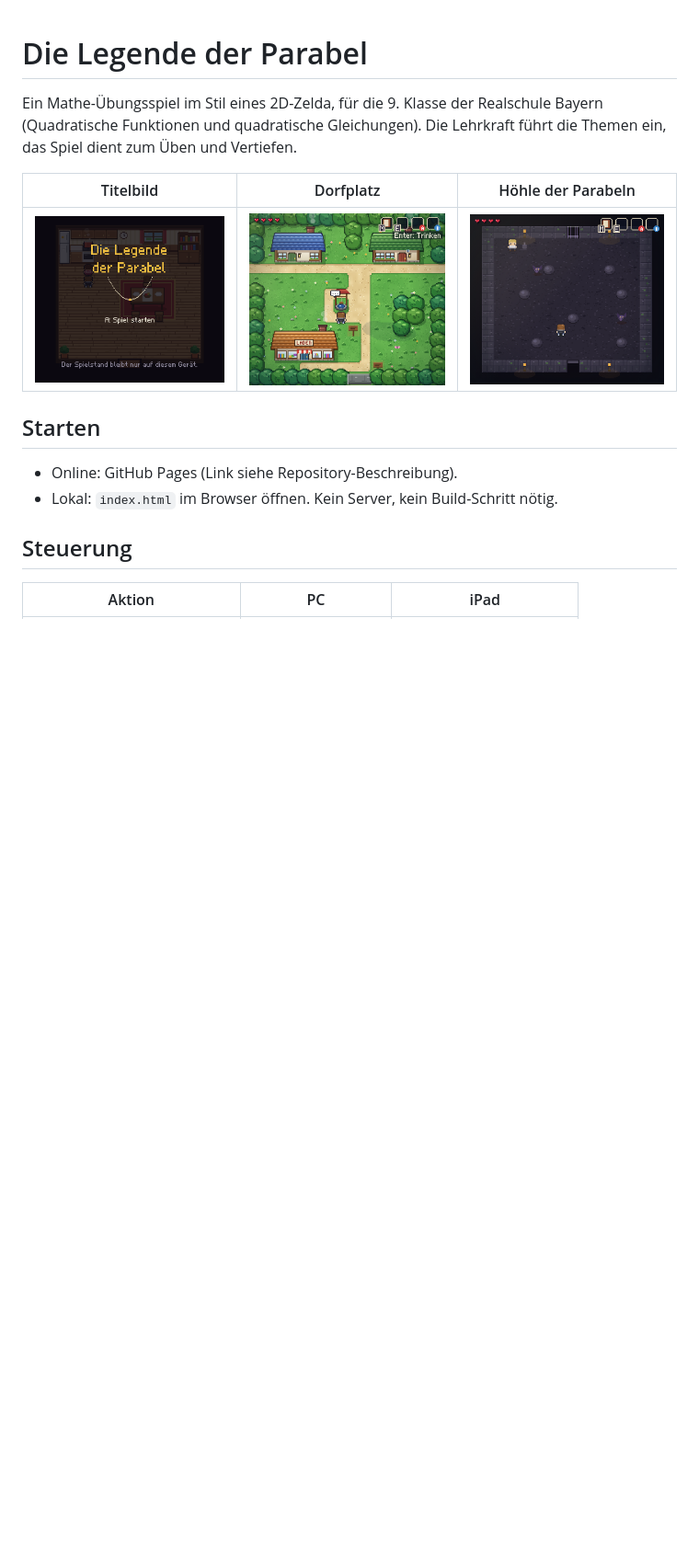
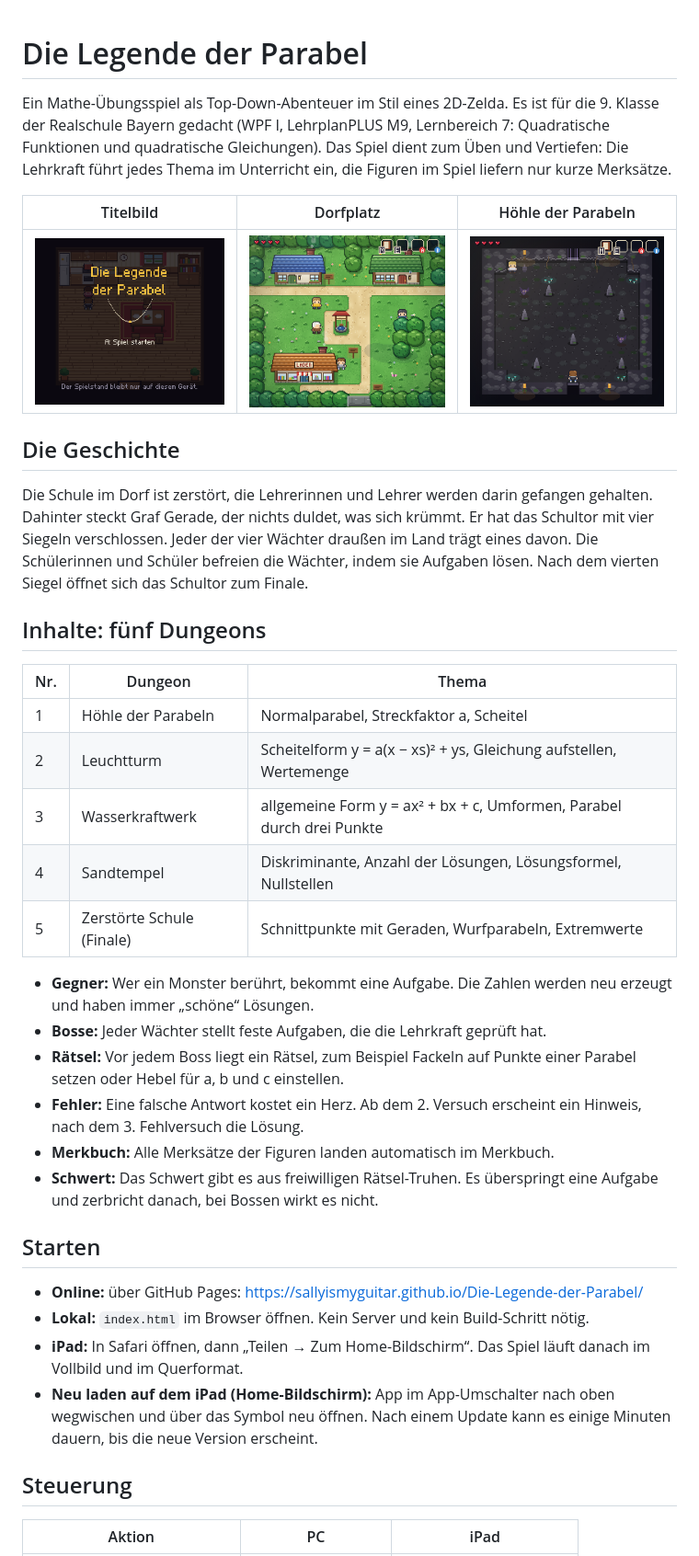
Before and after one commit to SallyIsMyGuitar/Die-Legende-der-Parabel, a Markdown page: README.md, the part around one of its changes. Shown at 92% size. GitHub-like rendering; pictures changed too: docs/screenshots/dorf.png, docs/screenshots/hoehle.png; blank space fills up the shorter version.

```diff
--- a/README.md
+++ b/README.md
@@ -1,15 +1,38 @@
 # Die Legende der Parabel
 
-Ein Mathe-Übungsspiel im Stil eines 2D-Zelda, für die 9. Klasse der Realschule Bayern (Quadratische Funktionen und quadratische Gleichungen). Die Lehrkraft führt die Themen ein, das Spiel dient zum Üben und Vertiefen.
+Ein Mathe-Übungsspiel als Top-Down-Abenteuer im Stil eines 2D-Zelda. Es ist für die 9. Klasse der Realschule Bayern gedacht (WPF I, LehrplanPLUS M9, Lernbereich 7: Quadratische Funktionen und quadratische Gleichungen). Das Spiel dient zum Üben und Vertiefen: Die Lehrkraft führt jedes Thema im Unterricht ein, die Figuren im Spiel liefern nur kurze Merksätze.
 
 | Titelbild | Dorfplatz | Höhle der Parabeln |
 |---|---|---|
-| ![Titelbild](docs/screenshots/titel.png) | ![Dorfplatz mit Brunnen](docs/screenshots/dorf.png) | ![Höhle der Parabeln](docs/screenshots/hoehle.png) |
+| ![Titelbild](docs/screenshots/titel.png) | ![Dorfplatz mit Brunnen](docs/screenshots/dorf.png) | ![Eingangshalle der Höhle der Parabeln](docs/screenshots/hoehle.png) |
+
+## Die Geschichte
+
+Die Schule im Dorf ist zerstört, die Lehrerinnen und Lehrer werden darin gefangen gehalten. Dahinter steckt Graf Gerade, der nichts duldet, was sich krümmt. Er hat das Schultor mit vier Siegeln verschlossen. Jeder der vier Wächter draußen im Land trägt eines davon. Die Schülerinnen und Schüler befreien die Wächter, indem sie Aufgaben lösen. Nach dem vierten Siegel öffnet sich das Schultor zum Finale.
+
+## Inhalte: fünf Dungeons
+
+| Nr. | Dungeon | Thema |
+|---|---|---|
+| 1 | Höhle der Parabeln | Normalparabel, Streckfaktor a, Scheitel |
+| 2 | Leuchtturm | Scheitelform y = a(x − xs)² + ys, Gleichung aufstellen, Wertemenge |
+| 3 | Wasserkraftwerk | allgemeine Form y = ax² + bx + c, Umformen, Parabel durch drei Punkte |
+| 4 | Sandtempel | Diskriminante, Anzahl der Lösungen, Lösungsformel, Nullstellen |
+| 5 | Zerstörte Schule (Finale) | Schnittpunkte mit Geraden, Wurfparabeln, Extremwerte |
+
+- **Gegner:** Wer ein Monster berührt, bekommt eine Aufgabe. Die Zahlen werden neu erzeugt und haben immer „schöne“ Lösungen.
+- **Bosse:** Jeder Wächter stellt feste Aufgaben, die die Lehrkraft geprüft hat.
+- **Rätsel:** Vor jedem Boss liegt ein Rätsel, zum Beispiel Fackeln auf Punkte einer Parabel setzen oder Hebel für a, b und c einstellen.
+- **Fehler:** Eine falsche Antwort kostet ein Herz. Ab dem 2. Versuch erscheint ein Hinweis, nach dem 3. Fehlversuch die Lösung.
+- **Merkbuch:** Alle Merksätze der Figuren landen automatisch im Merkbuch.
+- **Schwert:** Das Schwert gibt es aus freiwilligen Rätsel-Truhen. Es überspringt eine Aufgabe und zerbricht danach, bei Bossen wirkt es nicht.
 
 ## Starten
 
-- Online: GitHub Pages (Link siehe Repository-Beschreibung).
-- Lokal: `index.html` im Browser öffnen. Kein Server, kein Build-Schritt nötig.
+- **Online:** über GitHub Pages: <https://sallyismyguitar.github.io/Die-Legende-der-Parabel/>
+- **Lokal:** `index.html` im Browser öffnen. Kein Server und kein Build-Schritt nötig.
+- **iPad:** In Safari öffnen, dann „Teilen → Zum Home-Bildschirm“. Das Spiel läuft danach im Vollbild und im Querformat.
+- **Neu laden auf dem iPad (Home-Bildschirm):** App im App-Umschalter nach oben wegwischen und über das Symbol neu öffnen. Nach einem Update kann es einige Minuten dauern, bis die neue Version erscheint.
 
 ## Steuerung
 
```
Also changed, not shown: other parts of README.md (+28 -9 lines).
